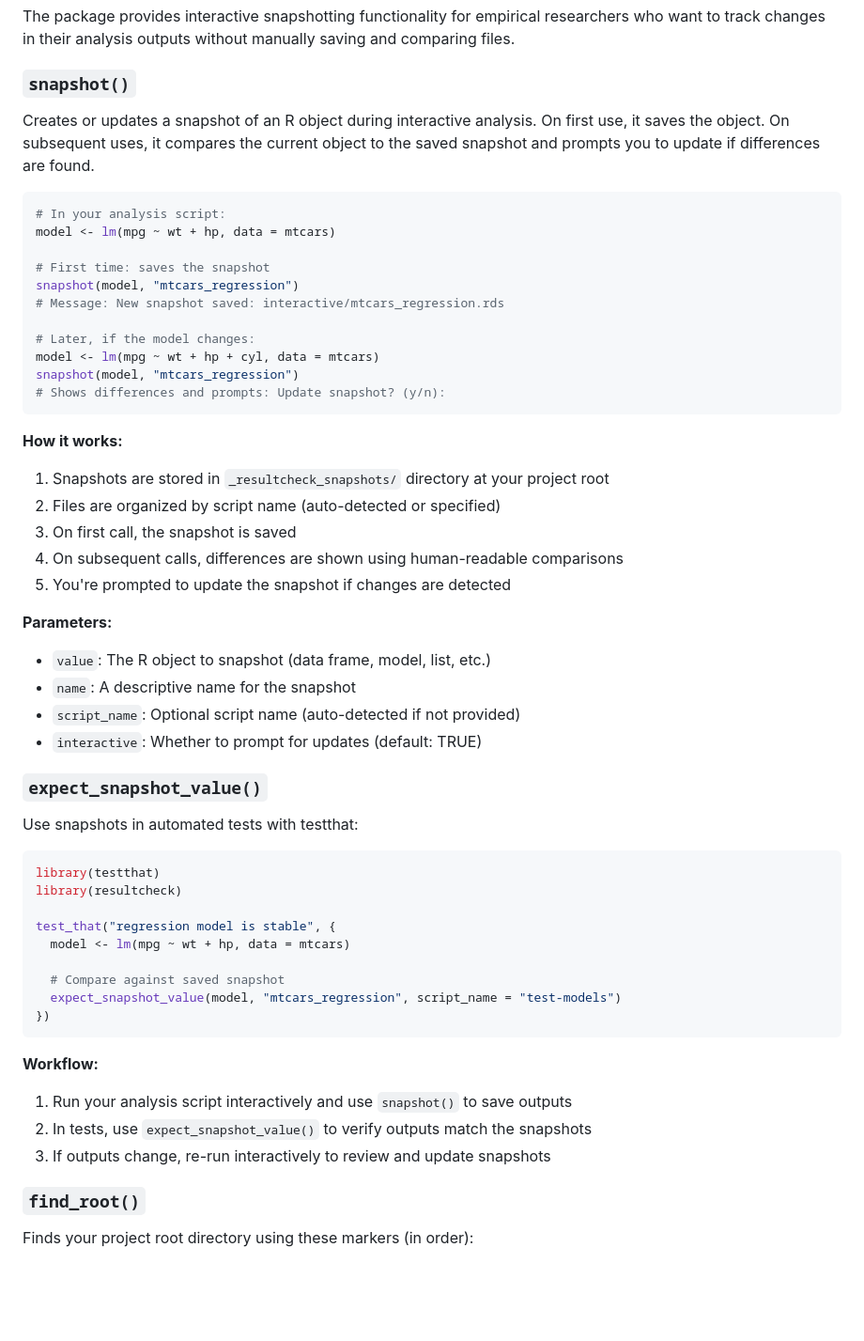
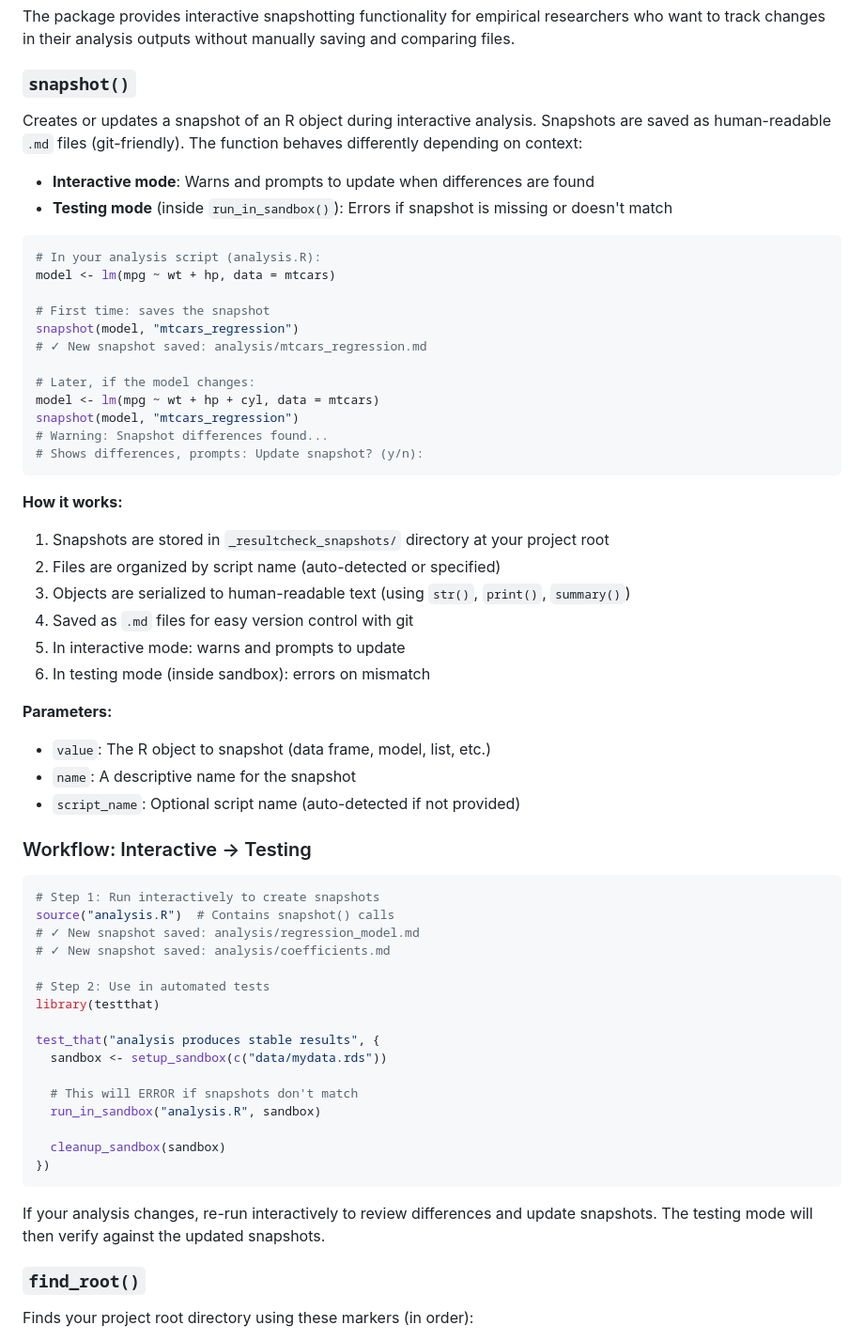
Before and after one commit to kv9898/resultcheck, a Markdown page: README.md, the part around one of its changes. Shown at 94% size. GitHub-like rendering; blank space fills up the shorter version.

Commit message:
Update README to reflect new snapshot behavior
- Document .md file format instead of .rds
- Explain interactive vs testing mode behavior
- Remove references to expect_snapshot_value()
- Update workflow examples to show snapshot() inside analysis scripts
- Clarify that testing mode errors on mismatch

Co-authored-by: kv9898 <105025148+kv9898@users.noreply.github.com>

````diff
--- a/README.md
+++ b/README.md
@@ -123,57 +123,62 @@ The package provides interactive snapshotting functionality for empirical resear
 
 ### `snapshot()`
 
-Creates or updates a snapshot of an R object during interactive analysis. On first use, it saves the object. On subsequent uses, it compares the current object to the saved snapshot and prompts you to update if differences are found.
+Creates or updates a snapshot of an R object during interactive analysis. Snapshots are saved as human-readable `.md` files (git-friendly). The function behaves differently depending on context:
+
+- **Interactive mode**: Warns and prompts to update when differences are found
+- **Testing mode** (inside `run_in_sandbox()`): Errors if snapshot is missing or doesn't match
 
 ```r
-# In your analysis script:
+# In your analysis script (analysis.R):
 model <- lm(mpg ~ wt + hp, data = mtcars)
 
 # First time: saves the snapshot
 snapshot(model, "mtcars_regression")
-# Message: New snapshot saved: interactive/mtcars_regression.rds
+# ✓ New snapshot saved: analysis/mtcars_regression.md
 
 # Later, if the model changes:
 model <- lm(mpg ~ wt + hp + cyl, data = mtcars)
 snapshot(model, "mtcars_regression")
-# Shows differences and prompts: Update snapshot? (y/n):
+# Warning: Snapshot differences found...
+# Shows differences, prompts: Update snapshot? (y/n):
 ```
 
 **How it works:**
 
 1. Snapshots are stored in `_resultcheck_snapshots/` directory at your project root
 2. Files are organized by script name (auto-detected or specified)
-3. On first call, the snapshot is saved
-4. On subsequent calls, differences are shown using human-readable comparisons
-5. You're prompted to update the snapshot if changes are detected
+3. Objects are serialized to human-readable text (using `str()`, `print()`, `summary()`)
+4. Saved as `.md` files for easy version control with git
+5. In interactive mode: warns and prompts to update
+6. In testing mode (inside sandbox): errors on mismatch
 
 **Parameters:**
 - `value`: The R object to snapshot (data frame, model, list, etc.)
 - `name`: A descriptive name for the snapshot
 - `script_name`: Optional script name (auto-detected if not provided)
-- `interactive`: Whether to prompt for updates (default: TRUE)
 
-### `expect_snapshot_value()`
-
-Use snapshots in automated tests with testthat:
+### Workflow: Interactive → Testing
 
 ```r
+# Step 1: Run interactively to create snapshots
+source("analysis.R")  # Contains snapshot() calls
+# ✓ New snapshot saved: analysis/regression_model.md
+# ✓ New snapshot saved: analysis/coefficients.md
+
+# Step 2: Use in automated tests
 library(testthat)
-library(resultcheck)
 
-test_that("regression model is stable", {
-  model <- lm(mpg ~ wt + hp, data = mtcars)
+test_that("analysis produces stable results", {
+  sandbox <- setup_sandbox(c("data/mydata.rds"))
 
-  # Compare against saved snapshot
-  expect_snapshot_value(model, "mtcars_regression", script_name = "test-models")
+  # This will ERROR if snapshots don't match
+  run_in_sandbox("analysis.R", sandbox)
+
+  cleanup_sandbox(sandbox)
 })
 ```
 
-**Workflow:**
-
-1. Run your analysis script interactively and use `snapshot()` to save outputs
-2. In tests, use `expect_snapshot_value()` to verify outputs match the snapshots
-3. If outputs change, re-run interactively to review and update snapshots
+If your analysis changes, re-run interactively to review differences and update snapshots. The testing mode will then verify against the updated snapshots.
 
 ### `find_root()`
 
````
Also changed, not shown: other parts of README.md (+2 -9 lines).
